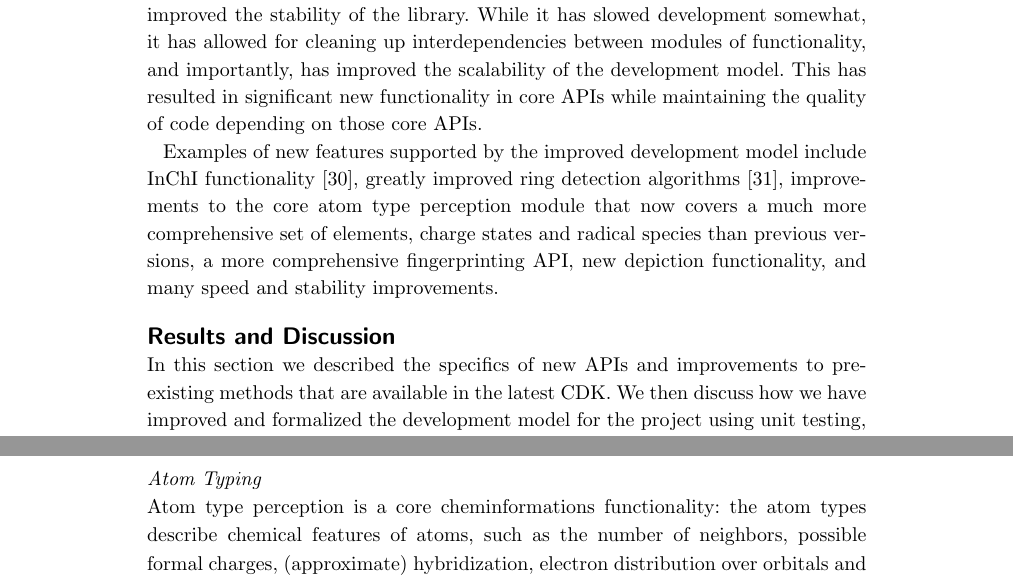
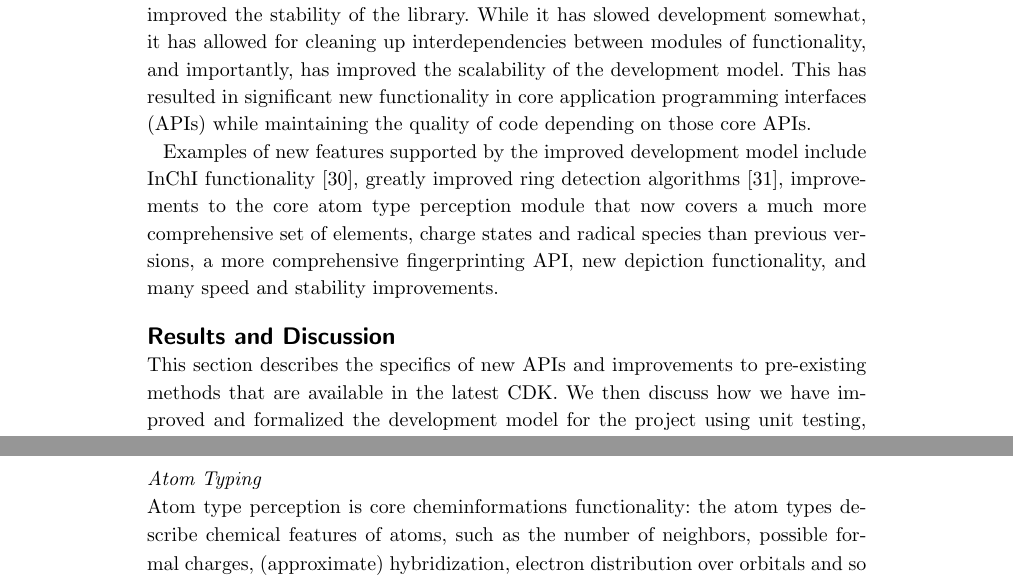
Before and after one commit to cdk/cdk-paper-3, a LaTeX document (article.tex): two parts of pages 2 and 3 of 21, joined at a grey line, cut so that both start at the same text. Compiled offline with pdfLaTeX.

Commit message:
More small tweaks

```diff
--- a/article.tex
+++ b/article.tex
@@ -332,8 +332,8 @@ greatly improved the stability of the library. While it has slowed
 development somewhat, it has allowed for cleaning up interdependencies
 between modules of functionality, and importantly, has improved the scalability
 of the development model.  This has resulted in significant new
-functionality in core APIs while maintaining the quality of code
-depending on those core APIs.
+functionality in core application programming interfaces (APIs)
+while maintaining the quality of code depending on those core APIs.
 
 Examples of new features supported by the improved development model
 include InChI functionality~\cite{Spjuth2013}, greatly improved ring
@@ -348,7 +348,7 @@ and many speed and stability improvements.
 %%
 \section*{Results and Discussion}
 
-In this section we described the specifics of new APIs and
+This section describes the specifics of new APIs and
 improvements to pre-existing methods that are available in the latest
 CDK.  We then discuss how we have improved and formalized the
 development model for the project using unit testing, code review and
@@ -365,7 +365,7 @@ publications (corresponding to version XXX)
 
   \subsubsection*{Atom Typing}
 
-  Atom type perception is a core cheminformations functionality: the
+  Atom type perception is core cheminformations functionality: the
   atom types describe chemical features of atoms, such as the number
   of neighbors, possible formal charges, (approximate) hybridization,
   electron distribution over orbitals and so on. However, previous
```
Also changed, not shown: article.tex (2 more changed lines).
